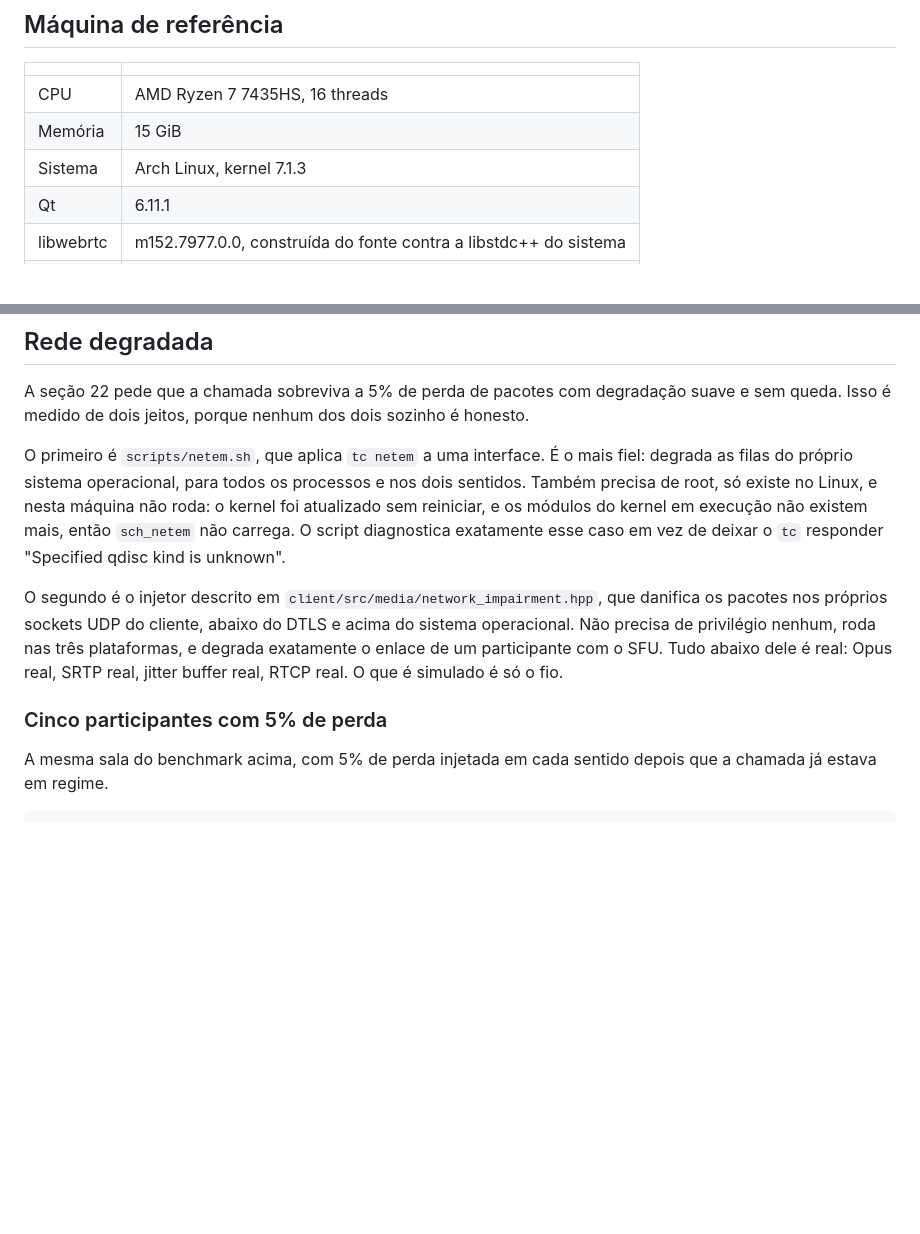
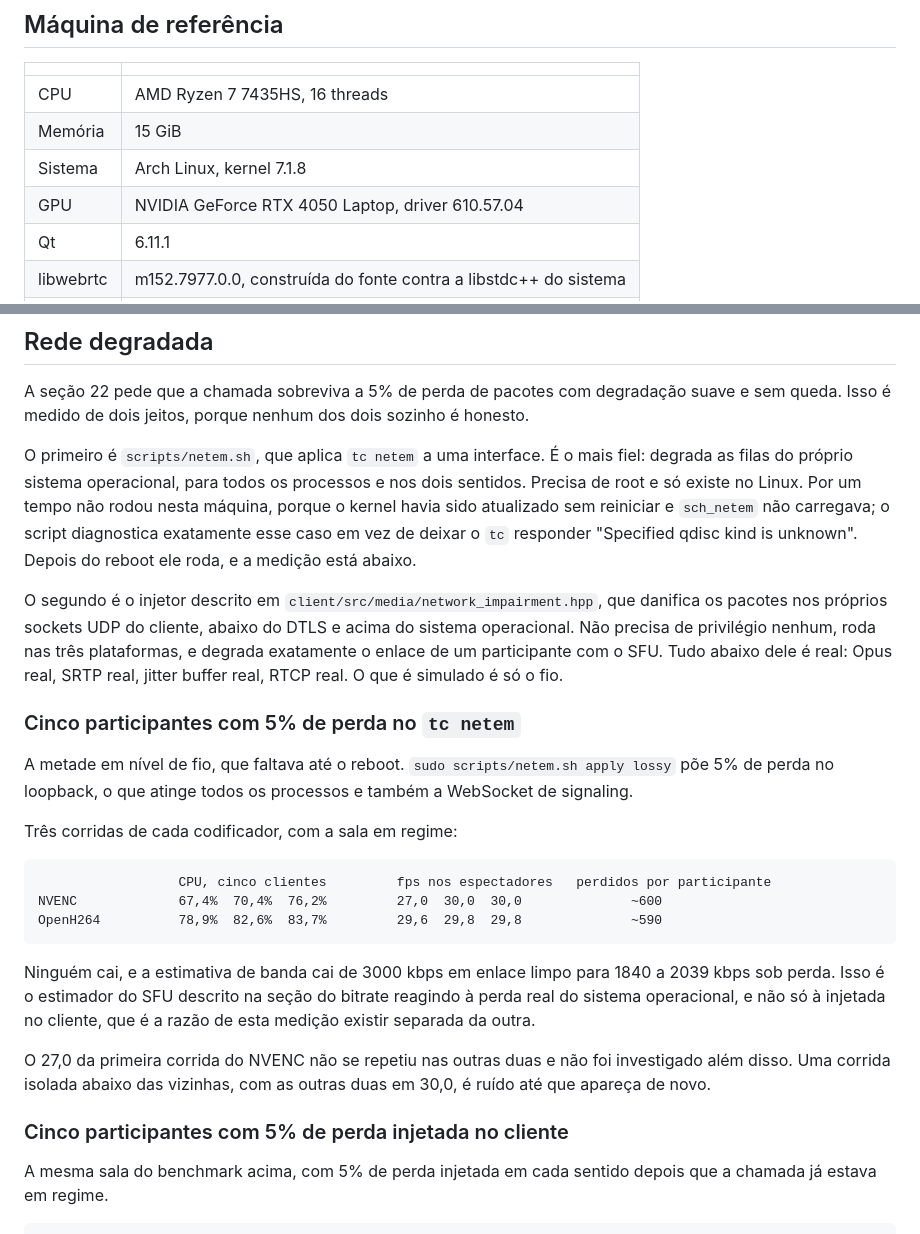
Before and after one commit to edermanoel94/PartyShare, a Markdown page: docs/benchmarks.md, 2 parts joined by grey strips. Rendered like a GitHub page; blank space fills up the shorter version.

````diff
--- a/docs/benchmarks.md
+++ b/docs/benchmarks.md
@@ -11,7 +11,8 @@ Nada foi estimado, e o que ainda não foi medido está marcado como tal em vez d
 | --- | --- |
 | CPU | AMD Ryzen 7 7435HS, 16 threads |
 | Memória | 15 GiB |
-| Sistema | Arch Linux, kernel 7.1.3 |
+| Sistema | Arch Linux, kernel 7.1.8 |
+| GPU | NVIDIA GeForce RTX 4050 Laptop, driver 610.57.04 |
 | Qt | 6.11.1 |
 | libwebrtc | m152.7977.0.0, construída do fonte contra a libstdc++ do sistema |
 | Rede | loopback |
@@ -105,15 +136,35 @@ Isso é medido de dois jeitos, porque nenhum dos dois sozinho é honesto.
 
 O primeiro é `scripts/netem.sh`, que aplica `tc netem` a uma interface.
 É o mais fiel: degrada as filas do próprio sistema operacional, para todos os processos e nos dois sentidos.
-Também precisa de root, só existe no Linux, e nesta máquina não roda: o kernel foi atualizado sem reiniciar, e os módulos do kernel em execução não existem mais, então `sch_netem` não carrega.
-O script diagnostica exatamente esse caso em vez de deixar o `tc` responder "Specified qdisc kind is unknown".
+Precisa de root e só existe no Linux.
+Por um tempo não rodou nesta máquina, porque o kernel havia sido atualizado sem reiniciar e `sch_netem` não carregava; o script diagnostica exatamente esse caso em vez de deixar o `tc` responder "Specified qdisc kind is unknown".
+Depois do reboot ele roda, e a medição está abaixo.
 
 O segundo é o injetor descrito em `client/src/media/network_impairment.hpp`, que danifica os pacotes nos próprios sockets UDP do cliente, abaixo do DTLS e acima do sistema operacional.
 Não precisa de privilégio nenhum, roda nas três plataformas, e degrada exatamente o enlace de um participante com o SFU.
 Tudo abaixo dele é real: Opus real, SRTP real, jitter buffer real, RTCP real.
 O que é simulado é só o fio.
 
-### Cinco participantes com 5% de perda
+### Cinco participantes com 5% de perda no `tc netem`
+
+A metade em nível de fio, que faltava até o reboot.
+`sudo scripts/netem.sh apply lossy` põe 5% de perda no loopback, o que atinge todos os processos e também a WebSocket de signaling.
+
+Três corridas de cada codificador, com a sala em regime:
+
+```text
+                  CPU, cinco clientes         fps nos espectadores   perdidos por participante
+NVENC             67,4%  70,4%  76,2%         27,0  30,0  30,0              ~600
+OpenH264          78,9%  82,6%  83,7%         29,6  29,8  29,8              ~590
+```
+
+Ninguém cai, e a estimativa de banda cai de 3000 kbps em enlace limpo para 1840 a 2039 kbps sob perda.
+Isso é o estimador do SFU descrito na seção do bitrate reagindo à perda real do sistema operacional, e não só à injetada no cliente, que é a razão de esta medição existir separada da outra.
+
+O 27,0 da primeira corrida do NVENC não se repetiu nas outras duas e não foi investigado além disso.
+Uma corrida isolada abaixo das vizinhas, com as outras duas em 30,0, é ruído até que apareça de novo.
+
+### Cinco participantes com 5% de perda injetada no cliente
 
 A mesma sala do benchmark acima, com 5% de perda injetada em cada sentido depois que a chamada já estava em regime.
 
````
Also changed, not shown: other parts of docs/benchmarks.md (+33 -3 lines), PLAN.md (+19 -7 lines).
